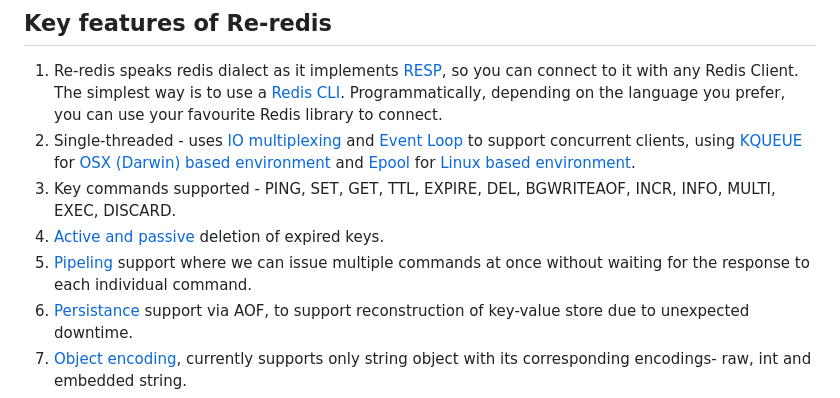
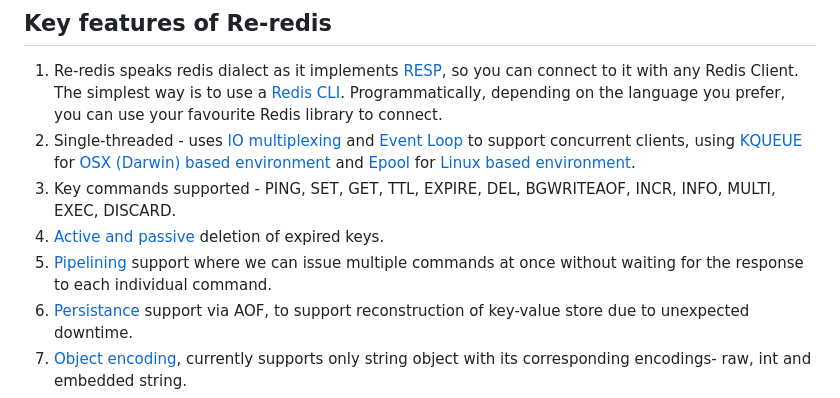
Before and after one commit to amanzom/Re-redis, a Markdown page: README.md, the part around the change. Rendered like a GitHub page.

Commit message:
fixed typo

```diff
--- a/README.md
+++ b/README.md
@@ -8,7 +8,7 @@ Re-redis, as its name suggests is an in-memory database inspired by redis. It im
 2. Single-threaded - uses [IO multiplexing](https://wiki.c2.com/?IoMultiplexing) and [Event Loop](https://en.wikipedia.org/wiki/Event_loop) to support concurrent clients, using [KQUEUE](https://man.freebsd.org/cgi/man.cgi?kqueue) for [OSX (Darwin) based environment](https://en.wikipedia.org/wiki/MacOS) and [Epool](https://en.wikipedia.org/wiki/Epoll#:~:text=epoll%20is%20a%20Linux%20kernel,45%20of%20the%20Linux%20kernel.) for  [Linux based environment](https://en.wikipedia.org/wiki/Comparison_of_Linux_distributions).
 3. Key commands supported - PING, SET, GET, TTL, EXPIRE, DEL, BGWRITEAOF, INCR, INFO, MULTI, EXEC, DISCARD.
 4. [Active and passive](https://redis.io/docs/latest/commands/expire/#:~:text=How%20Redis%20expires%20keys,will%20never%20be%20accessed%20again.) deletion of expired keys.
-5. [Pipeling](https://redis.io/docs/latest/develop/use/pipelining/) support where we can issue multiple commands at once without waiting for the response to each individual command.
+5. [Pipelining](https://redis.io/docs/latest/develop/use/pipelining/) support where we can issue multiple commands at once without waiting for the response to each individual command.
 6. [Persistance](https://redis.io/docs/latest/operate/oss_and_stack/management/persistence/) support via AOF, to support reconstruction of key-value store due to unexpected downtime.
 7. [Object encoding](https://redis.io/docs/latest/commands/object-encoding/), currently supports only string object with its corresponding encodings- raw, int and embedded string.
 8. [Keys eviction](https://redis.io/docs/latest/develop/reference/eviction/) using Approximated LRU and all keys random eviction algorithms.
```
